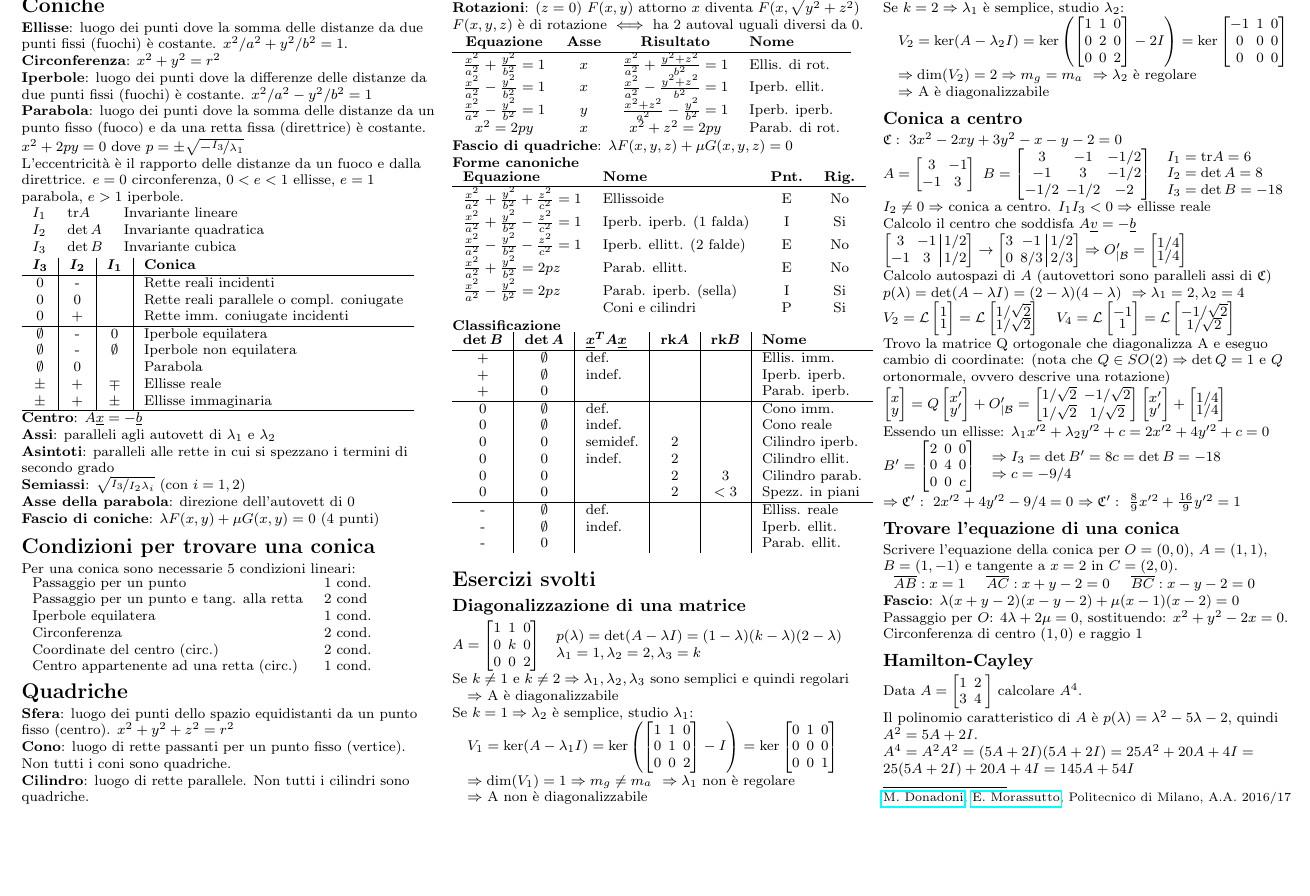
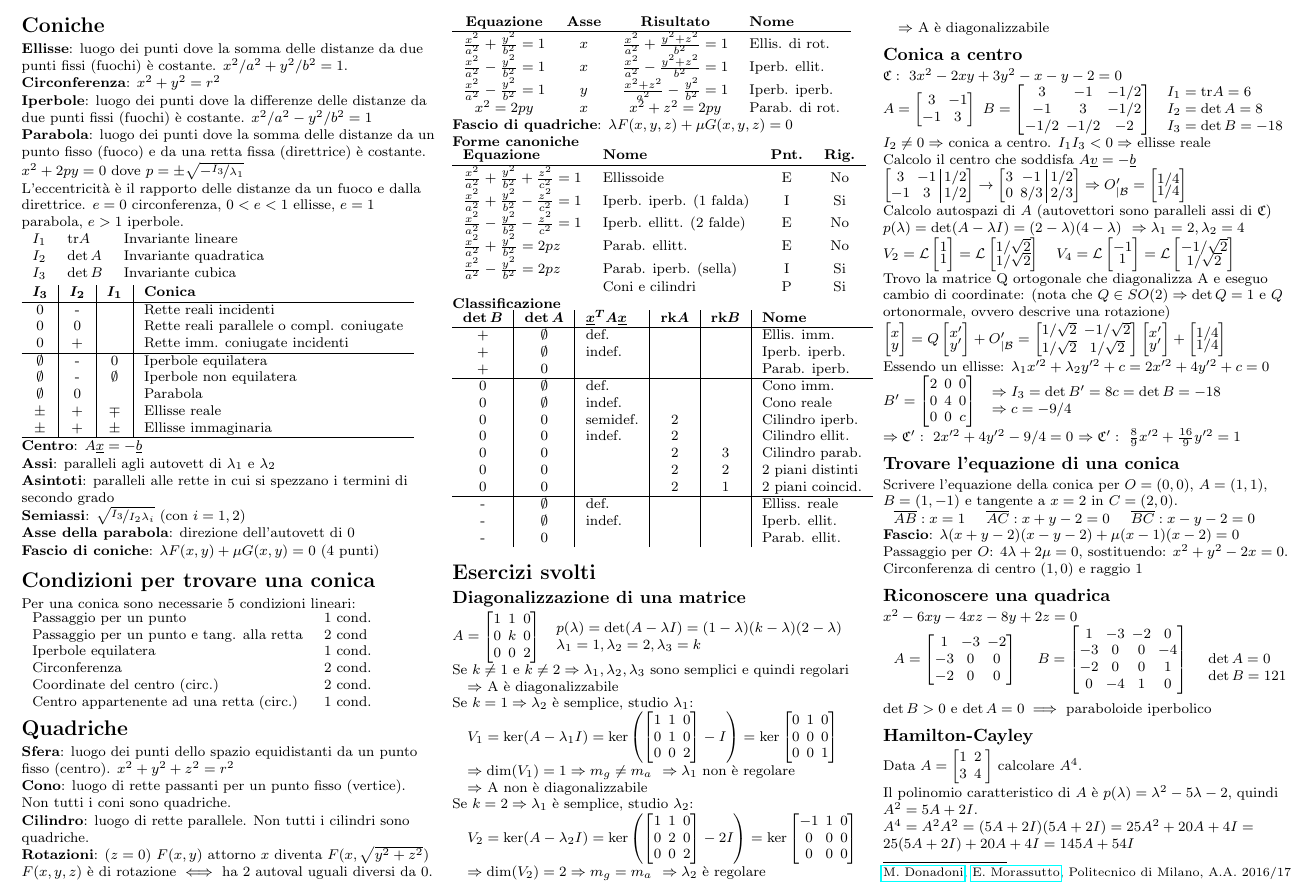
Before and after one commit to polimi-cheatsheet/GAL-cheatsheet, a LaTeX document (geometria2.tex, which reads esercizi/2.riconoscere-quadrica.tex, teoria/2.quadriche.tex): part of page 2 of 2, cut so that both start at the same text, the shorter picture padded with empty space. Compiled offline with pdfLaTeX.

Commit message:
Aggiunto esercizio per riconoscere una quadrica

```diff
--- /dev/null
+++ b/esercizi/2.riconoscere-quadrica.tex
@@ -0,0 +1,31 @@
+\subsection{Riconoscere una quadrica}
+
+$x^2 - 6xy - 4xz - 8y + 2z = 0$
+
+\begin{tabularx}{\textwidth}{llX}
+	$
+		A = \left[
+		\arraycolsep=2.0pt\def\arraystretch{1.0}
+		\begin{array}{@{}ccc@{}}
+			1 & -3 & -2 \\
+			-3 & 0 & 0 \\
+			-2 & 0 & 0 \\
+		\end{array}
+		\right]
+	$ &
+	$
+		B = \left[
+		\arraycolsep=2.0pt\def\arraystretch{1.0}
+		\begin{array}{@{}cccc@{}}
+			1 & -3 & -2 & 0 \\
+			-3 & 0 & 0 & -4 \\
+			-2 & 0 & 0 & 1 \\
+			0 & -4 & 1 & 0
+		\end{array}
+		\right]
+	$ &
+	$\det A = 0$ \newline
+	$\det B = 121$ \newline
+\end{tabularx}
+
+$\det B > 0$ e $\det A = 0 \implies$ paraboloide iperbolico
--- a/geometria2.tex
+++ b/geometria2.tex
@@ -37,6 +37,7 @@
 \input{esercizi/2.diagonalizzazione.tex}
 \input{esercizi/2.conica-centro.tex}
 \input{esercizi/2.conica-per-4-punti-tg-1-retta.tex}
+\input{esercizi/2.riconoscere-quadrica.tex}
 \input{esercizi/2.hamilton-cayley.tex}
 
 %%%%%%%%%%%%%%%%%%%%%%%%%%%%%%%%%%%%%%%%%%%%%%%%%%%%%%%%%%%%%%%%%%%%%%%%%%%%%%%%
--- a/teoria/2.quadriche.tex
+++ b/teoria/2.quadriche.tex
@@ -51,7 +51,8 @@ $F(x,y,z)$ è di rotazione $\iff$ ha 2 autoval uguali diversi da 0.
 	0        & 0           & semidef. & 2 &      & Cilindro iperb. \\
 	0        & 0           & indef.   & 2 &      & Cilindro ellit. \\
 	0        & 0           &          & 2 & 3    & Cilindro parab. \\
-	0        & 0           &          & 2 & $<3$ & Spezz. in piani \\
+	0        & 0           &          & 2 & 2    & 2 piani distinti \\
+	0        & 0           &          & 2 & 1    & 2 piani coincid. \\
 	\hline
 	-        & $\emptyset$ & def.     &   &      & Elliss. reale \\
 	-        & $\emptyset$ & indef.   &   &      & Iperb. ellit. \\
```
